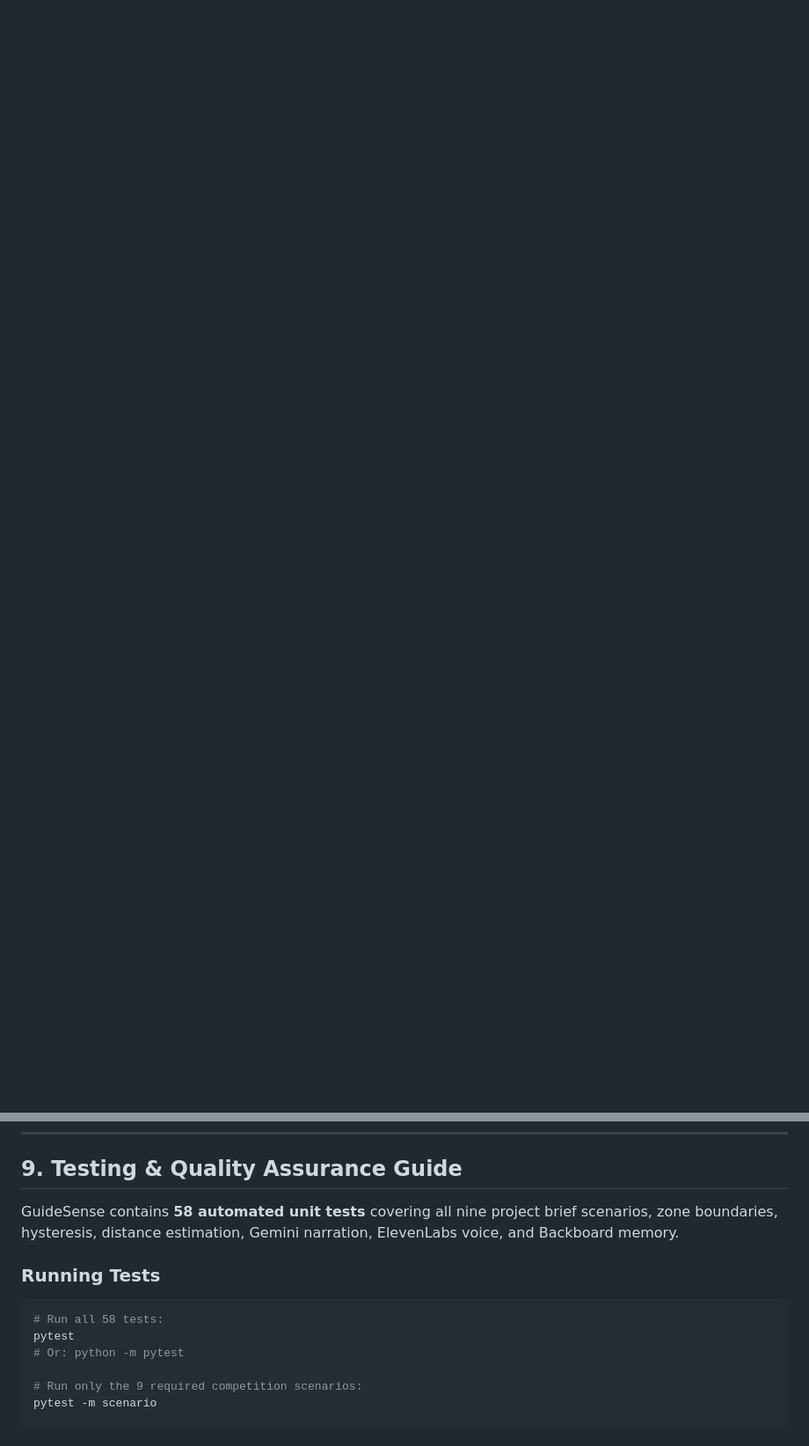
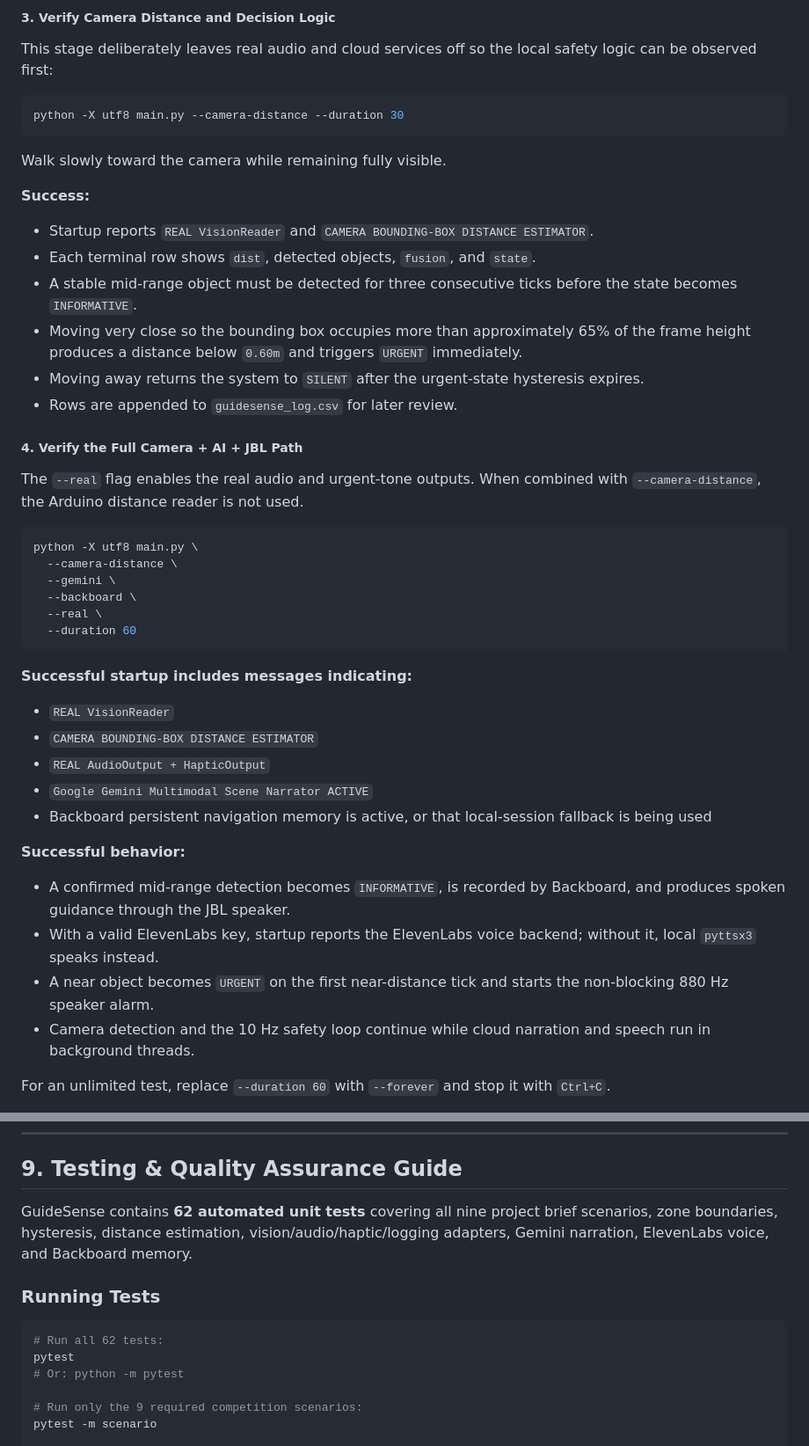
Before and after one commit to Bless-04/hackUMBC2026, a Markdown page: README.md, 2 parts joined by grey strips. Shown at 88% size. Drawn GitHub-style; blank space fills up the shorter version.

````diff
--- a/README.md
+++ b/README.md
@@ -206,0 +270,49 @@ python -X utf8 haptics.py
+##### 3. Verify Camera Distance and Decision Logic
+
+This stage deliberately leaves real audio and cloud services off so the local safety logic can be observed first:
+
+```bash
+python -X utf8 main.py --camera-distance --duration 30
+```
+
+Walk slowly toward the camera while remaining fully visible.
+
+**Success:**
+
+- Startup reports `REAL VisionReader` and `CAMERA BOUNDING-BOX DISTANCE ESTIMATOR`.
+- Each terminal row shows `dist`, detected objects, `fusion`, and `state`.
+- A stable mid-range object must be detected for three consecutive ticks before the state becomes `INFORMATIVE`.
+- Moving very close so the bounding box occupies more than approximately 65% of the frame height produces a distance below `0.60m` and triggers `URGENT` immediately.
+- Moving away returns the system to `SILENT` after the urgent-state hysteresis expires.
+- Rows are appended to `guidesense_log.csv` for later review.
+
+##### 4. Verify the Full Camera + AI + JBL Path
+
+The `--real` flag enables the real audio and urgent-tone outputs. When combined with `--camera-distance`, the Arduino distance reader is not used.
+
+```bash
+python -X utf8 main.py \
+  --camera-distance \
+  --gemini \
+  --backboard \
+  --real \
+  --duration 60
+```
+
+**Successful startup includes messages indicating:**
+
+- `REAL VisionReader`
+- `CAMERA BOUNDING-BOX DISTANCE ESTIMATOR`
+- `REAL AudioOutput + HapticOutput`
+- `Google Gemini Multimodal Scene Narrator ACTIVE`
+- Backboard persistent navigation memory is active, or that local-session fallback is being used
+
+**Successful behavior:**
+
+- A confirmed mid-range detection becomes `INFORMATIVE`, is recorded by Backboard, and produces spoken guidance through the JBL speaker.
+- With a valid ElevenLabs key, startup reports the ElevenLabs voice backend; without it, local `pyttsx3` speaks instead.
+- A near object becomes `URGENT` on the first near-distance tick and starts the non-blocking 880 Hz speaker alarm.
+- Camera detection and the 10 Hz safety loop continue while cloud narration and speech run in background threads.
+
+For an unlimited test, replace `--duration 60` with `--forever` and stop it with `Ctrl+C`.
+
@@ -390,11 +516,11 @@ python -X utf8 main.py --duration 30       # Run for exactly 30 seconds
 
 ## 9. Testing & Quality Assurance Guide
 
-GuideSense contains **58 automated unit tests** covering all nine project brief scenarios, zone boundaries, hysteresis, distance estimation, Gemini narration, ElevenLabs voice, and Backboard memory.
+GuideSense contains **62 automated unit tests** covering all nine project brief scenarios, zone boundaries, hysteresis, distance estimation, vision/audio/haptic/logging adapters, Gemini narration, ElevenLabs voice, and Backboard memory.
 
 ### Running Tests
 ```bash
-# Run all 58 tests:
+# Run all 62 tests:
 pytest
 # Or: python -m pytest
 
````
Also changed, not shown: other parts of README.md (+77 -0 lines).
